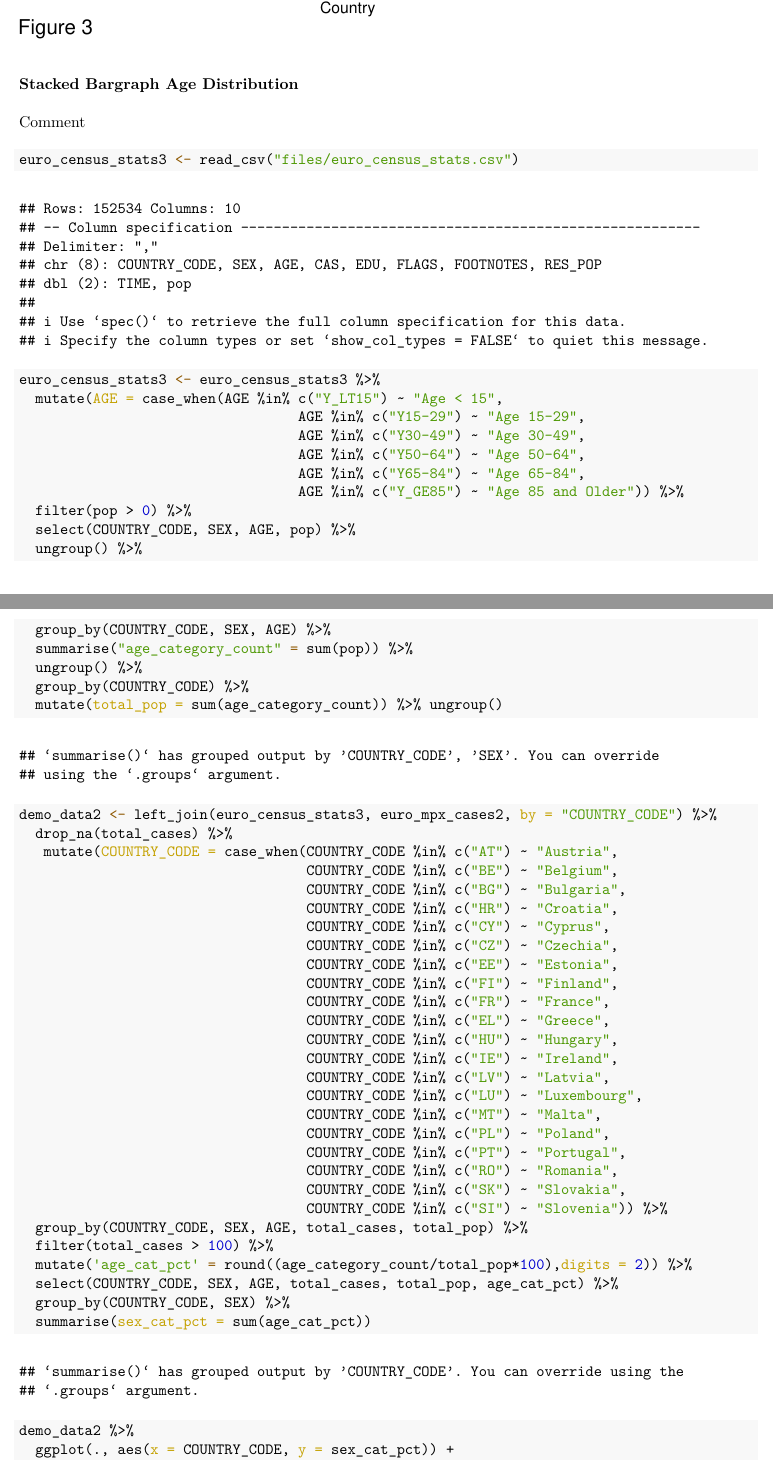
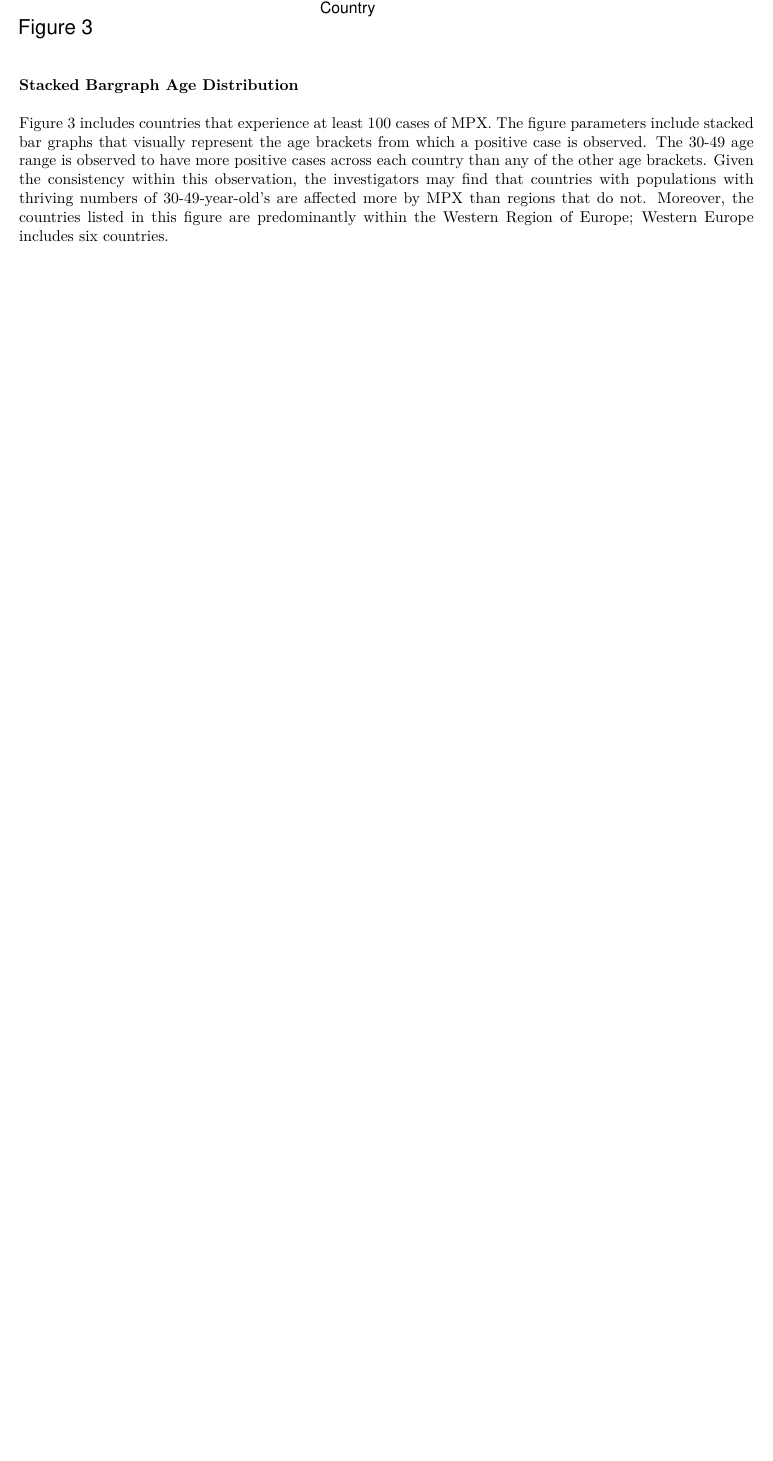
Before and after one commit to dcoblin/251, an R Markdown document (MS4.Rmd): two parts of pages 18 and 19 of 20 before the commit and part of page 18 of 18 after it, the two joined at a grey line, cut so that both start at the same text, the shorter picture padded with empty space. The pictures show the output file MS4.pdf that the author committed with the source.

Commit message:
Final Submittal for MS4

````diff
--- a/MS4.Rmd
+++ b/MS4.Rmd
@@ -527,9 +521,3 @@ demo_data %>%
 
 ### Stacked Bargraph Age Distribution
 
-Comment
-
-```{r}
-euro_census_stats3 <- read_csv("files/euro_census_stats.csv")
-euro_census_stats3 <- euro_census_stats3 %>%
-  mutate(AGE = case_when(AGE %in% c("Y_LT15") ~ "Age < 15",
@@ -540,41 +524 @@ euro_census_stats3 <- euro_census_stats3 %>%
-                                  AGE %in% c("Y_GE85") ~ "Age 85 and Older")) %>%
-  filter(pop > 0) %>%
-  select(COUNTRY_CODE, SEX, AGE, pop) %>%
-  ungroup() %>%
-  group_by(COUNTRY_CODE, SEX, AGE) %>%
-  summarise("age_category_count" = sum(pop)) %>%
-  ungroup() %>%
-  group_by(COUNTRY_CODE) %>%
-  mutate(total_pop = sum(age_category_count)) %>% ungroup()
-
-demo_data2 <- left_join(euro_census_stats3, euro_mpx_cases2, by = "COUNTRY_CODE") %>%
-  drop_na(total_cases) %>%
-   mutate(COUNTRY_CODE = case_when(COUNTRY_CODE %in% c("AT") ~ "Austria",
-                                   COUNTRY_CODE %in% c("BE") ~ "Belgium",
-                                   COUNTRY_CODE %in% c("BG") ~ "Bulgaria",
-                                   COUNTRY_CODE %in% c("HR") ~ "Croatia",
-                                   COUNTRY_CODE %in% c("CY") ~ "Cyprus",
-                                   COUNTRY_CODE %in% c("CZ") ~ "Czechia",
-                                   COUNTRY_CODE %in% c("EE") ~ "Estonia",
-                                   COUNTRY_CODE %in% c("FI") ~ "Finland",
-                                   COUNTRY_CODE %in% c("FR") ~ "France",
-                                   COUNTRY_CODE %in% c("EL") ~ "Greece",
-                                   COUNTRY_CODE %in% c("HU") ~ "Hungary",
-                                   COUNTRY_CODE %in% c("IE") ~ "Ireland",
-                                   COUNTRY_CODE %in% c("LV") ~ "Latvia",
-                                   COUNTRY_CODE %in% c("LU") ~ "Luxembourg",
-                                   COUNTRY_CODE %in% c("MT") ~ "Malta",
-                                   COUNTRY_CODE %in% c("PL") ~ "Poland",
-                                   COUNTRY_CODE %in% c("PT") ~ "Portugal",
-                                   COUNTRY_CODE %in% c("RO") ~ "Romania",
-                                   COUNTRY_CODE %in% c("SK") ~ "Slovakia",
-                                   COUNTRY_CODE %in% c("SI") ~ "Slovenia")) %>%
-  group_by(COUNTRY_CODE, SEX, AGE, total_cases, total_pop) %>%
-  filter(total_cases > 100) %>%
-  mutate('age_cat_pct' = round((age_category_count/total_pop*100),digits = 2)) %>%
-  select(COUNTRY_CODE, SEX, AGE, total_cases, total_pop, age_cat_pct) %>%
-  group_by(COUNTRY_CODE, SEX) %>%
-  summarise(sex_cat_pct = sum(age_cat_pct))
-
-demo_data2 %>%
-  ggplot(., aes(x = COUNTRY_CODE, y = sex_cat_pct)) +
+Figure 3 includes countries that experience at least 100 cases of MPX. The figure parameters include stacked bar graphs that visually represent the age brackets from which a positive case is observed. The 30-49 age range is observed to have more positive cases across each country than any of the other age brackets. Given the consistency within this observation, the investigators may find that countries with populations with thriving numbers of 30-49-year-old's are affected more by MPX than regions that do not. Moreover, the countries listed in this figure are predominantly within the Western Region of Europe; Western Europe includes six countries.
````
Also changed, not shown: MS4.pdf, MS4.Rmd (40 more changed lines).
